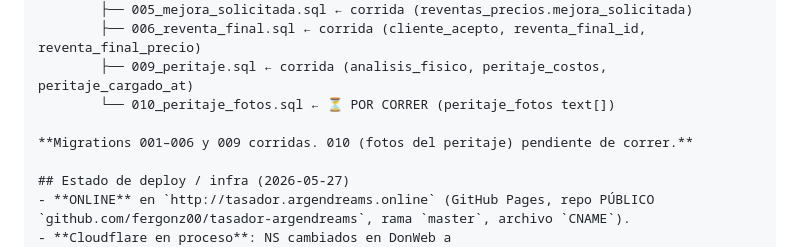
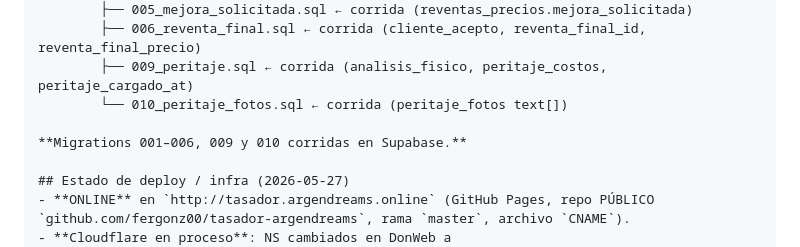
Before and after one commit to fergonz00/tasador-argendreams, a Markdown page: CLAUDE.md, the part around the change. Drawn GitHub-style.

Commit message:
docs: migration 010 (peritaje_fotos) corrida
Co-Authored-By: Claude Opus 4.8 (1M context) <noreply@anthropic.com>

```diff
--- a/CLAUDE.md
+++ b/CLAUDE.md
@@ -301,9 +301,9 @@ C:\proyectos\tasador-argendreams\
         ├── 005_mejora_solicitada.sql ← corrida (reventas_precios.mejora_solicitada)
         ├── 006_reventa_final.sql ← corrida (cliente_acepto, reventa_final_id, reventa_final_precio)
         ├── 009_peritaje.sql ← corrida (analisis_fisico, peritaje_costos, peritaje_cargado_at)
-        └── 010_peritaje_fotos.sql ← ⏳ POR CORRER (peritaje_fotos text[])
+        └── 010_peritaje_fotos.sql ← corrida (peritaje_fotos text[])
 
-**Migrations 001–006 y 009 corridas. 010 (fotos del peritaje) pendiente de correr.**
+**Migrations 001–006, 009 y 010 corridas en Supabase.**
 
 ## Estado de deploy / infra (2026-05-27)
 - **ONLINE** en `http://tasador.argendreams.online` (GitHub Pages, repo PÚBLICO `github.com/fergonz00/tasador-argendreams`, rama `master`, archivo `CNAME`).
```
